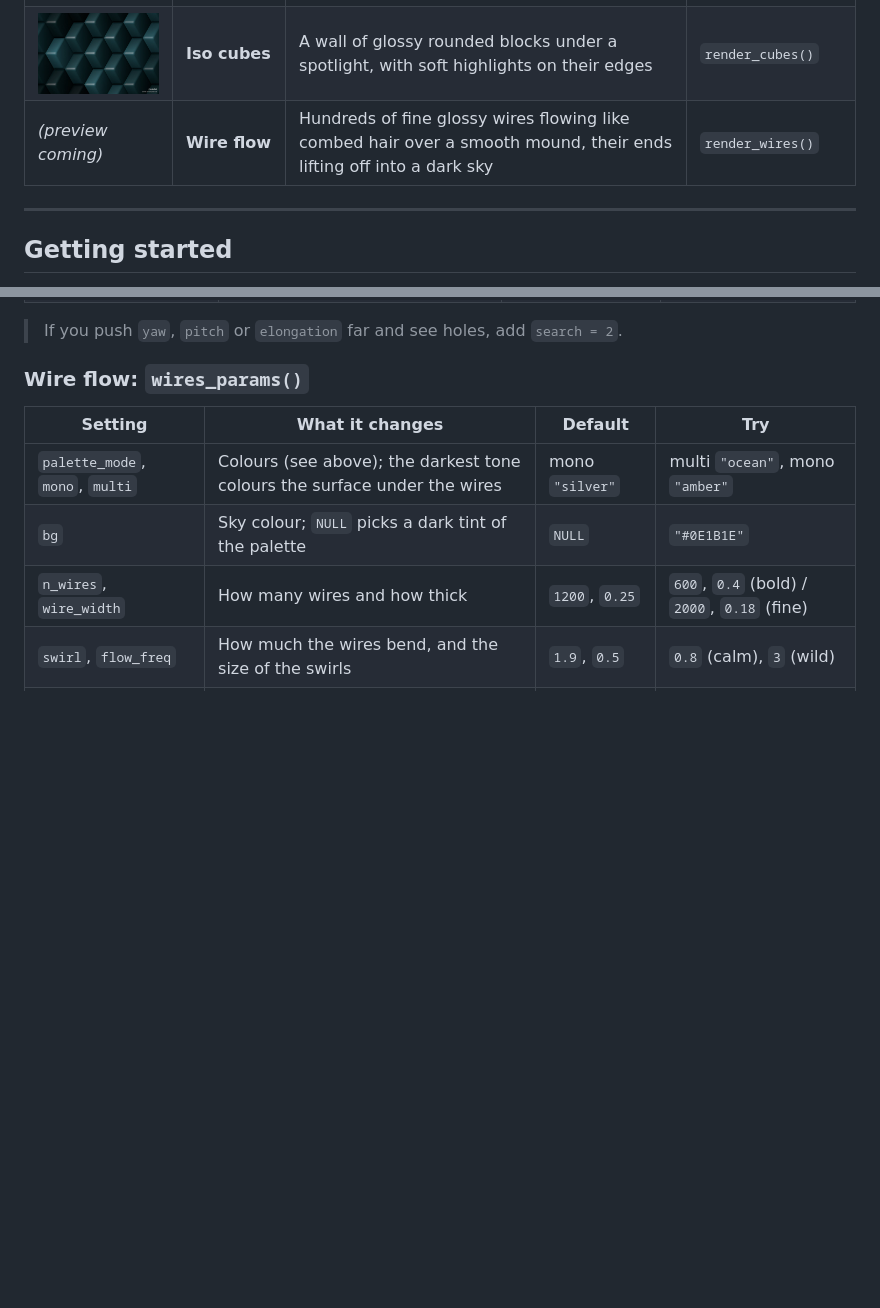
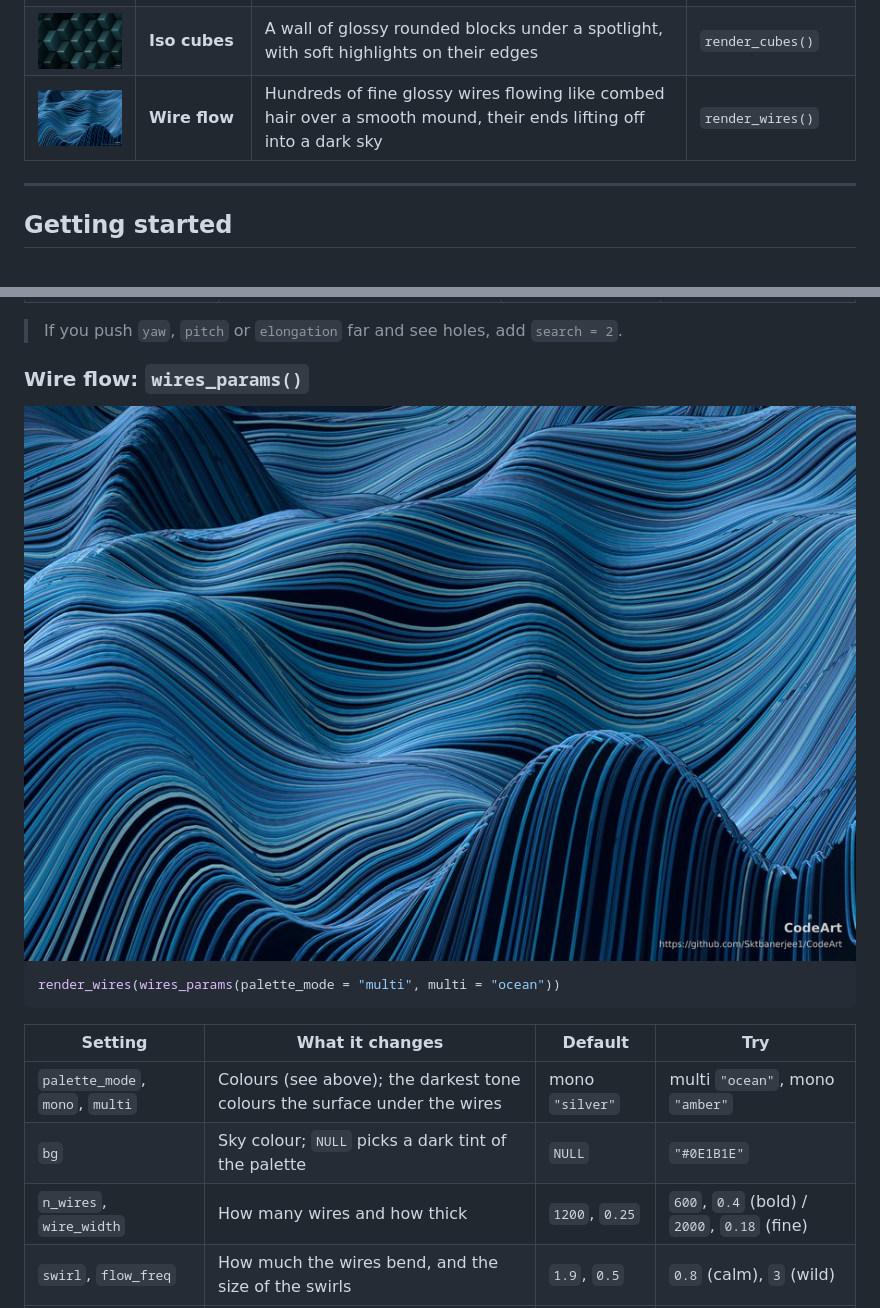
Before and after one commit to Sktbanerjee1/CodeArt, a Markdown page: README.md, 2 parts joined by grey strips. Drawn GitHub-style; pictures changed too: man/figures/hero_wires.jpg (added); blank space fills up the shorter version.

Commit message:
README: add Wire flow preview

````diff
--- a/README.md
+++ b/README.md
@@ -35,7 +35,7 @@ so you can explore freely and come back to a favourite later.
 | <img src="man/figures/hero_silk.jpg" width="220"/> | **Silk flow** | Soft ribbons of colour folding over each other, with crisp edges, glow and film grain | `render_silk()` |
 | <img src="man/figures/hero_shards.jpg" width="220"/> | **Crystal shards** | Layers of flat polygonal shards, from large to tiny, clustering into light and dark areas | `render_shards()` |
 | <img src="man/figures/hero_cubes.jpg" width="220"/> | **Iso cubes** | A wall of glossy rounded blocks under a spotlight, with soft highlights on their edges | `render_cubes()` |
-| *(preview coming)* | **Wire flow** | Hundreds of fine glossy wires flowing like combed hair over a smooth mound, their ends lifting off into a dark sky | `render_wires()` |
+| <img src="man/figures/hero_wires.jpg" width="220"/> | **Wire flow** | Hundreds of fine glossy wires flowing like combed hair over a smooth mound, their ends lifting off into a dark sky | `render_wires()` |
 
 ---
 
@@ -429,6 +429,12 @@ Each table lists the settings that change the look the most. Try one change at a
 
 ### Wire flow: `wires_params()`
 
+<img src="man/figures/hero_wires.jpg" width="100%" alt="Wire flow, multi palette ocean"/>
+
+```r
+render_wires(wires_params(palette_mode = "multi", multi = "ocean"))
+```
+
 | Setting | What it changes | Default | Try |
 |---|---|---|---|
 | `palette_mode`, `mono`, `multi` | Colours (see above); the darkest tone colours the surface under the wires | mono `"silver"` | multi `"ocean"`, mono `"amber"` |
````
